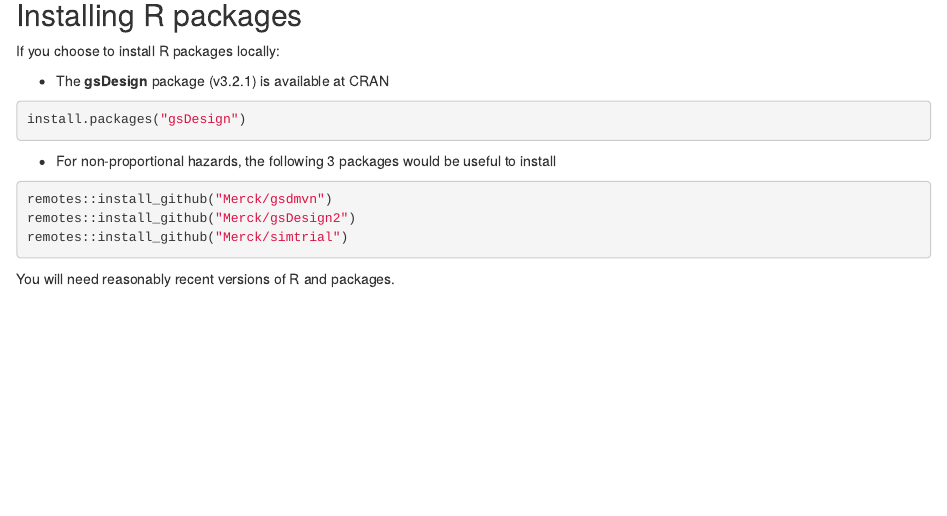
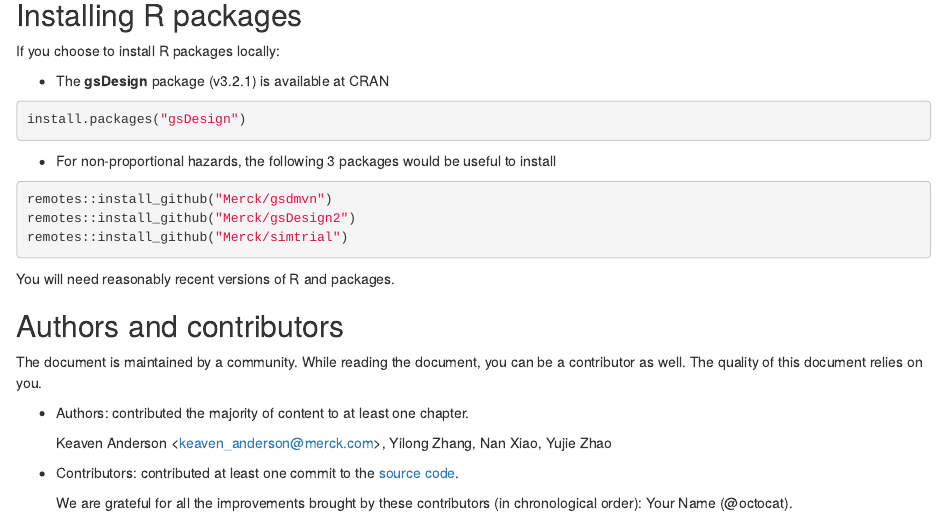
Before and after one commit to keaven/gsd-deming, an R Markdown document (preface.Rmd): the page in a window 1100 px wide, from 1020 px down. Rendered offline with R 4.5, knitr and Pandoc, with nearby package versions; drawn as R Markdown's standard HTML page in place of the format the file asks for.

Commit message:
add authors and contributors section

````diff
--- /dev/null
+++ b/contributors.csv
@@ -0,0 +1,2 @@
+name,username
+Your Name,octocat
--- a/preface.Rmd
+++ b/preface.Rmd
@@ -70,3 +70,23 @@ remotes::install_github("Merck/simtrial")
 ```
 
 You will need reasonably recent versions of R and packages.
+
+## Authors and contributors
+
+The document is maintained by a community.
+While reading the document, you can be a contributor as well.
+The quality of this document relies on you.
+
+- Authors: contributed the majority of content to at least one chapter.
+
+  Keaven Anderson <<keaven_anderson@merck.com>>, Yilong Zhang, Nan Xiao, Yujie Zhao
+
+- Contributors: contributed at least one commit to the [source code](https://github.com/keaven/gsd-deming).
+
+```{r, results = "asis", echo = FALSE, message = FALSE}
+contributors <- read.csv("contributors.csv", stringsAsFactors = FALSE, na.strings = "")
+contributors$desc <- with(contributors, ifelse(is.na(username), name, paste0(name, " (\\@", username, ")")))
+cat("  We are grateful for all the improvements brought by these contributors (in chronological order): ", sep = "")
+cat(paste0(contributors$desc, collapse = ", "))
+cat(".\n")
+```
````
Also changed, not shown: README.md, 1 other file.
